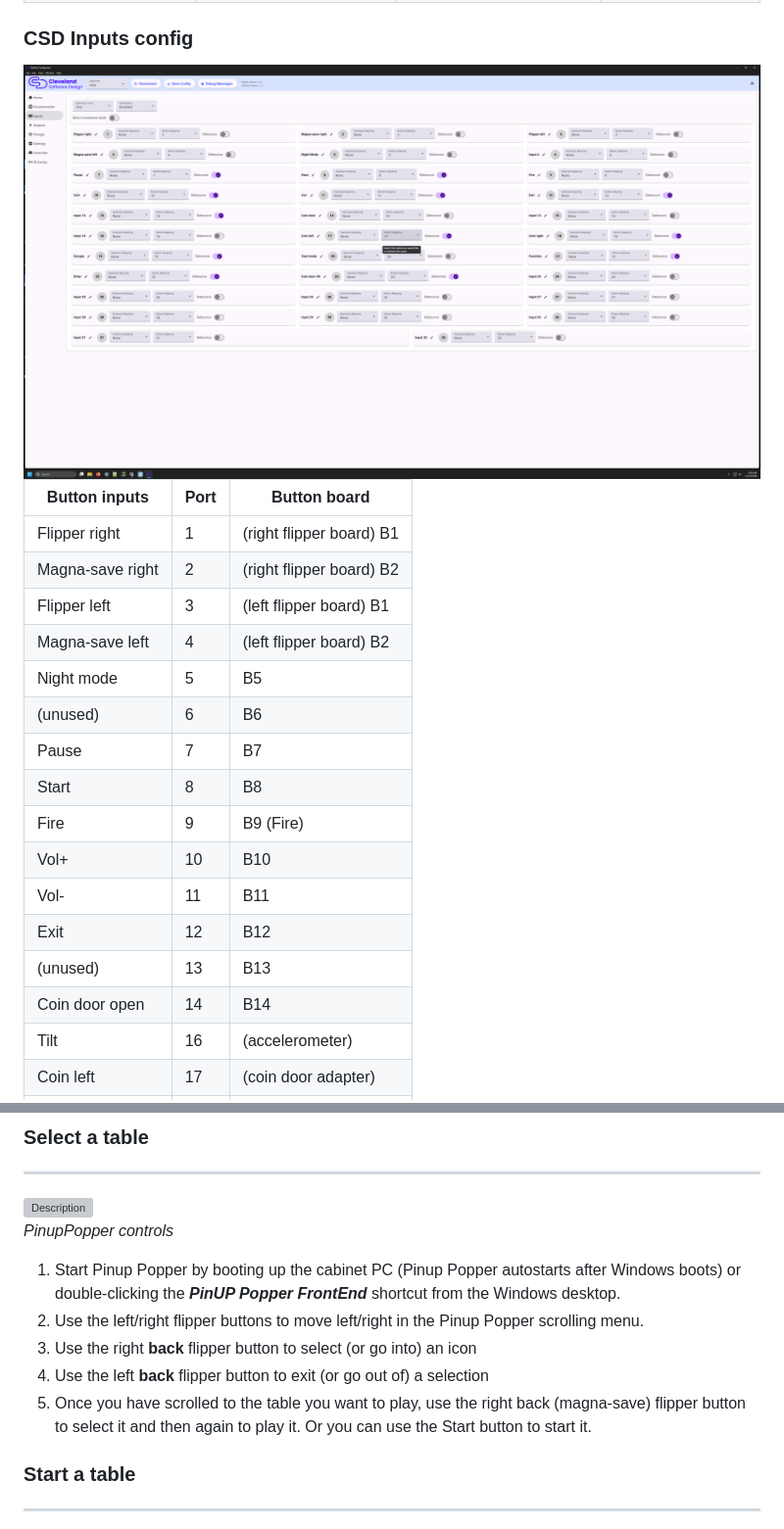
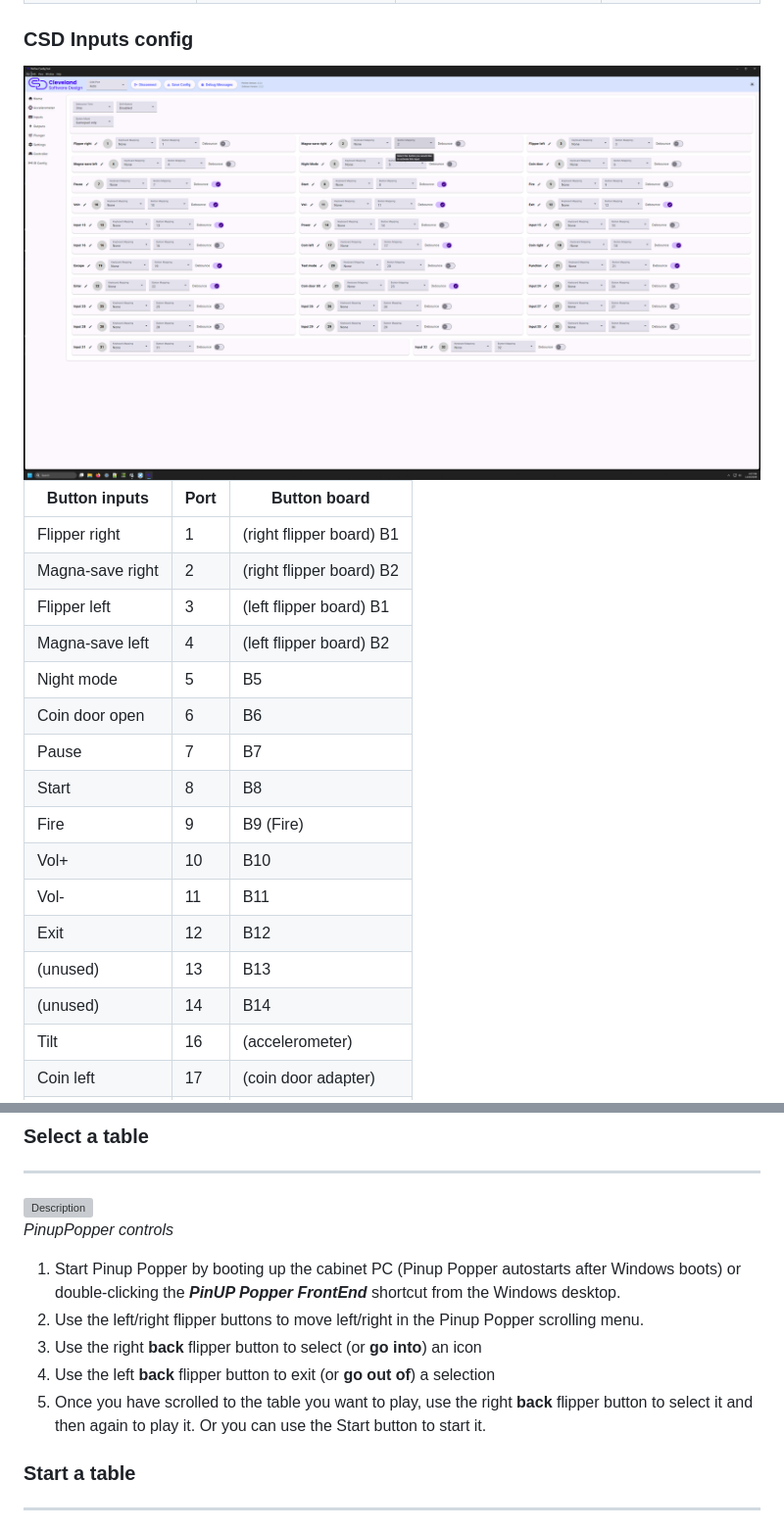
Before and after one commit to rflott/pinball-table, a Markdown page: readme.md, 2 parts joined by grey strips. Shown at 98% size. Drawn GitHub-style; pictures changed too: images/CSD inputs config.png; grey boxes are pictures that could not be loaded.

Commit message:
Moved coin door open switch from B14->B6 so that it can be used to turn on the internal LEDs in the future. Moved the power LED from B6->B14 (always on). Made the Coin door open switch turn open the coin door open LED so that can be used to trigger the internal LEDs in the future.

```diff
--- a/readme.md
+++ b/readme.md
@@ -277,7 +277,7 @@ Night mode is enabled when the Night Mode button is pressed (button on the botto
 | Flipper left | 3 | (left flipper board) B1 |
 | Magna-save left | 4 | (left flipper board) B2|
 | Night mode | 5 | B5 |
-| (unused) | 6 | B6 |
+| Coin door open | 6 | B6 |
 | Pause | 7 | B7 |
 | Start | 8 | B8 |
 | Fire | 9 | B9 (Fire) |
@@ -285,7 +285,7 @@ Night mode is enabled when the Night Mode button is pressed (button on the botto
 | Vol- | 11 | B11 |
 | Exit | 12 | B12 |
 | (unused) | 13 | B13 |
-| Coin door open | 14 | B14 |
+| (unused) | 14 | B14 |
 | Tilt | 16 | (accelerometer) |
 | Coin left | 17 | (coin door adapter) |
 | Coin right | 18 | (coin door adapter) |
@@ -894,9 +894,9 @@ Playlists are like a folder of games in the frontend UI that can be created and
 
 1. Start Pinup Popper by booting up the cabinet PC (Pinup Popper autostarts after Windows boots) or double-clicking the ***PinUP Popper FrontEnd*** shortcut from the Windows desktop.
 2. Use the left/right flipper buttons to move left/right in the Pinup Popper scrolling menu.
-3. Use the right **back** flipper button to select (or go into) an icon
-4. Use the left **back** flipper button to exit (or go out of) a selection
-5. Once you have scrolled to the table you want to play, use the right back (magna-save) flipper button to select it and then again to play it. Or you can use the Start button to start it.
+3. Use the right **back** flipper button to select (or **go into**) an icon
+4. Use the left **back** flipper button to exit (or **go out of**) a selection
+5. Once you have scrolled to the table you want to play, use the right **back** flipper button to select it and then again to play it. Or you can use the Start button to start it.
 
 ### Start a table
 ---
```
Also changed, not shown: other parts of readme.md (+2 -2 lines), images/CSD settings config.png, images/Future-Pinball-buttons-config.png, images/VPX10.8-button-config.png, 3 other files.
